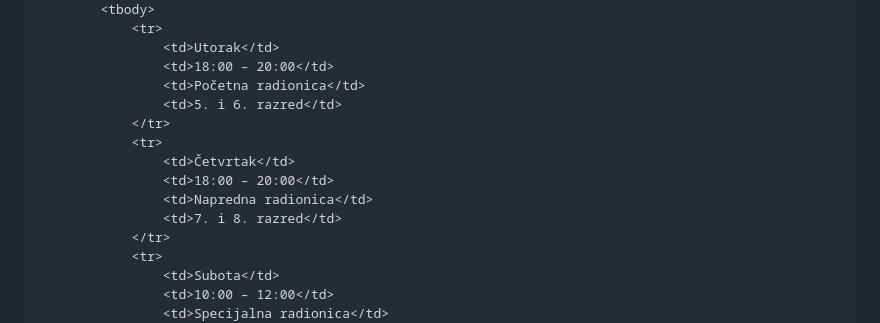
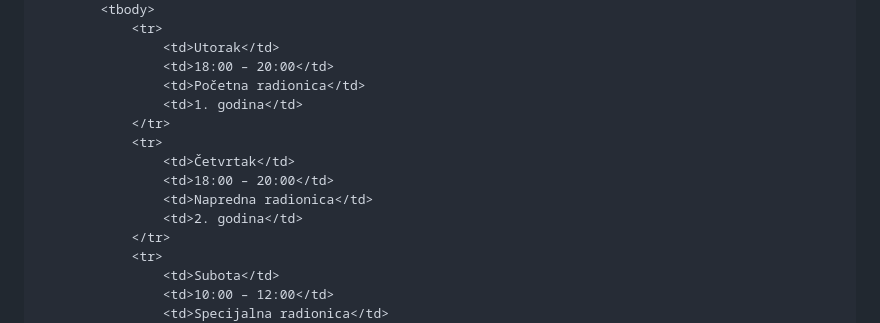
Before and after one commit to asimec1/CSS_1, a Markdown page: vjezba_14/readme.md, the part around the change. Drawn GitHub-style.

```diff
--- a/vjezba_14/readme.md
+++ b/vjezba_14/readme.md
@@ -38,13 +38,13 @@ U vašem postojećem dokumentu pronađite `<main>` element i **pred kraj** (prij
                 <td>Utorak</td>
                 <td>18:00 – 20:00</td>
                 <td>Početna radionica</td>
-                <td>5. i 6. razred</td>
+                <td>1. godina</td>
             </tr>
             <tr>
                 <td>Četvrtak</td>
                 <td>18:00 – 20:00</td>
                 <td>Napredna radionica</td>
-                <td>7. i 8. razred</td>
+                <td>2. godina</td>
             </tr>
             <tr>
                 <td>Subota</td>
```
